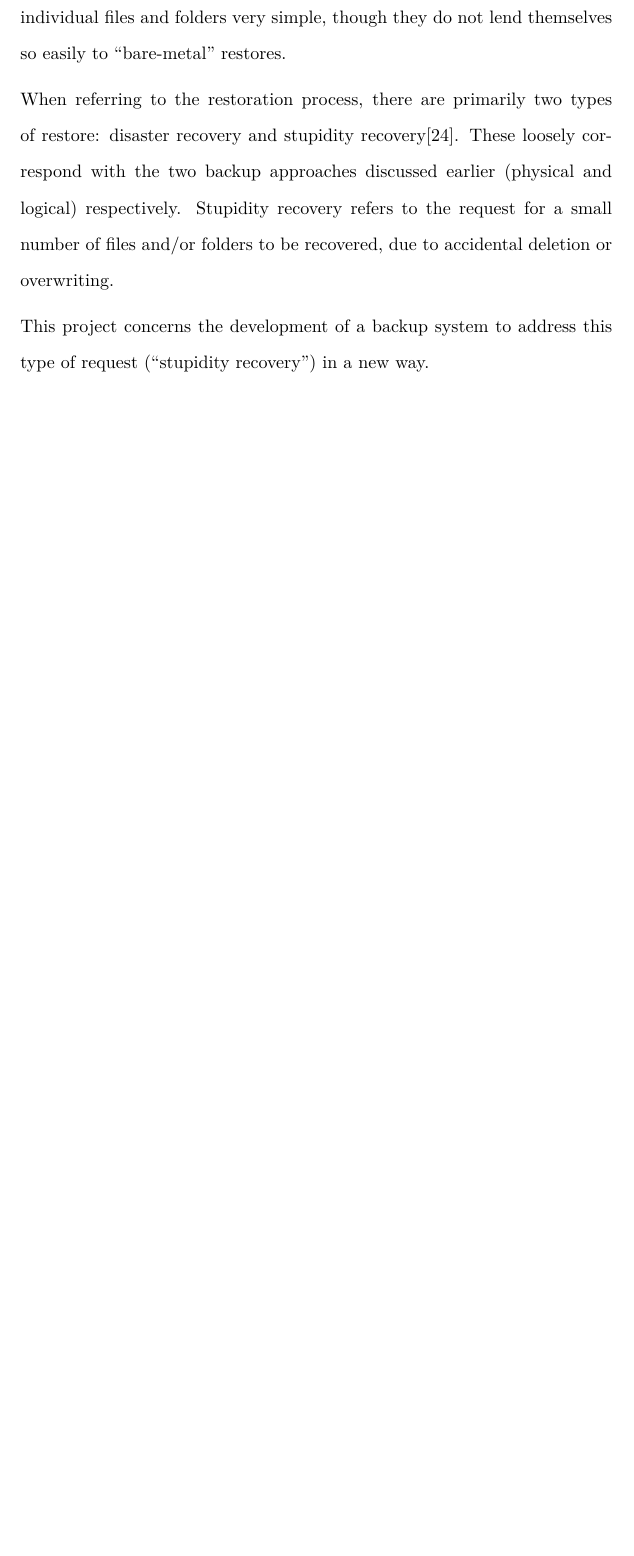
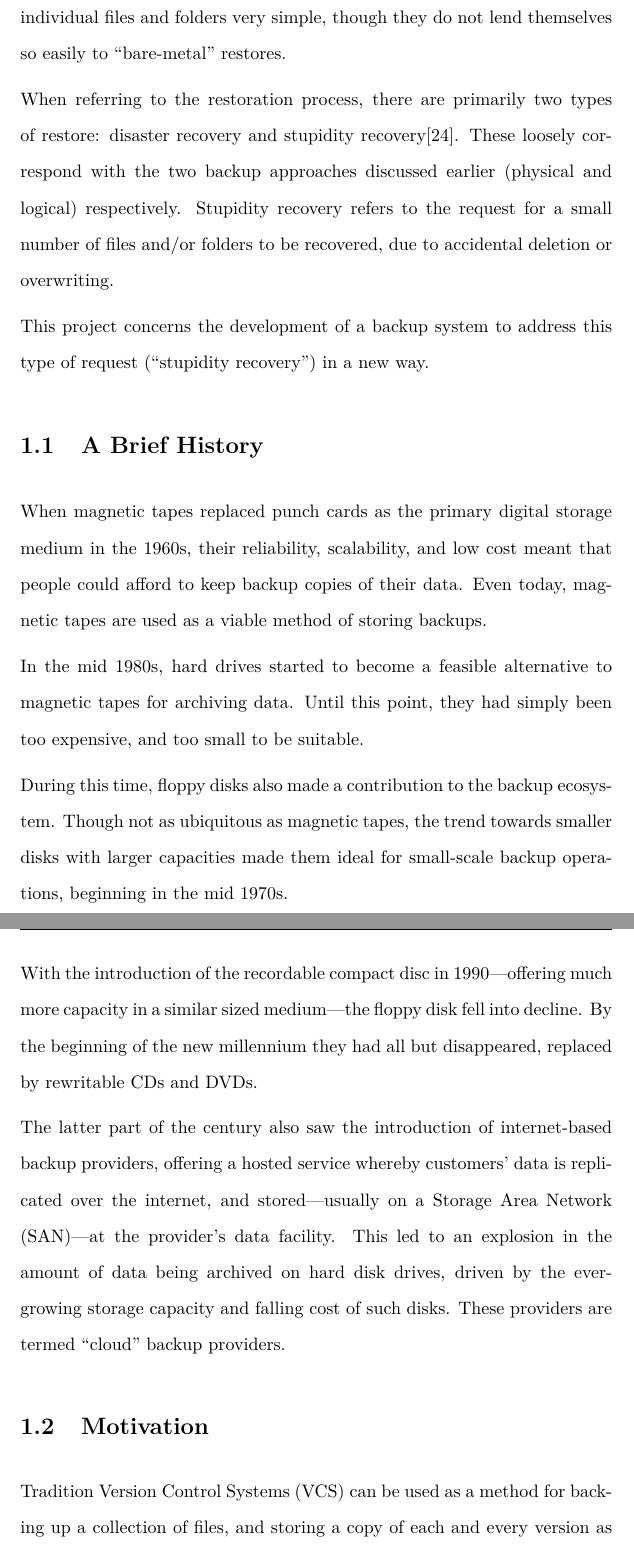
Before and after one commit to robgolding/g53ids-doc, a LaTeX thesis (dissertation/dissertation.tex, which reads dissertation/introduction.tex): part of page 8 of 59 before the commit and two parts of pages 10 and 11 of 63 after it, the two joined at a grey line, cut so that both start at the same text, the shorter picture padded with empty space. Compiled offline with XeLaTeX.

Commit message:
Add brief history section and glossary

```diff
--- a/dissertation/introduction.tex
+++ b/dissertation/introduction.tex
@@ -32,3 +32,37 @@ overwriting.
 
 This project concerns the development of a backup system to address this type
 of request (``stupidity recovery'') in a new way.
+
+\section{A Brief History}
+
+When magnetic tapes replaced punch cards as the primary digital storage medium
+in the 1960s, their reliability, scalability, and low cost meant that people
+could afford to keep backup copies of their data. Even today, magnetic tapes
+are used as a viable method of storing backups.
+
+In the mid 1980s, hard drives started to become a feasible alternative to
+magnetic tapes for archiving data. Until this point, they had simply been too
+expensive, and too small to be suitable.
+
+During this time, floppy disks also made a contribution to the backup
+ecosystem. Though not as ubiquitous as magnetic tapes, the trend towards
+smaller disks with larger capacities made them ideal for small-scale backup
+operations, beginning in the mid 1970s.
+
+With the introduction of the recordable compact disc in 1990---offering
+much more capacity in a similar sized medium---the floppy disk fell into
+decline. By the beginning of the new millennium they had all but disappeared,
+replaced by rewritable CDs and DVDs.
+
+The latter part of the century also saw the introduction of internet-based
+backup providers, offering a hosted service whereby customers' data is
+replicated over the internet, and stored---usually on a Storage Area Network
+(SAN)---at the provider's data facility. This led to an explosion in the amount
+of data being archived on hard disk drives, driven by the ever-growing storage
+capacity and falling cost of such disks. These providers are termed ``cloud''
+backup providers.
+
+\section{Motivation}
+
+Tradition Version Control Systems (VCS) can be used as a method for backing up
+a collection of files, and storing a copy of each and every version as the
```
Also changed, not shown: dissertation/dissertation.tex (+1 -0 lines), dissertation/glossary.tex (added, +7 -0 lines), dissertation/references.bib (+9 -0 lines), dissertation/introduction.tex (23 more changed lines).
